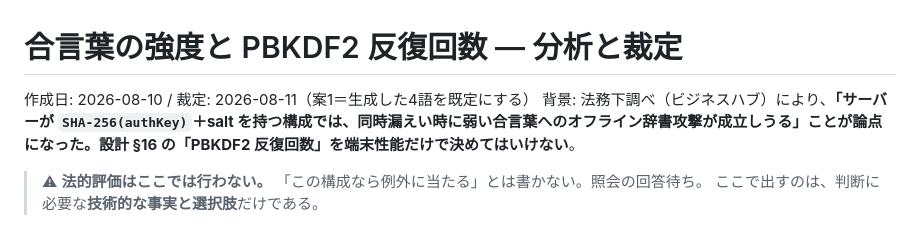
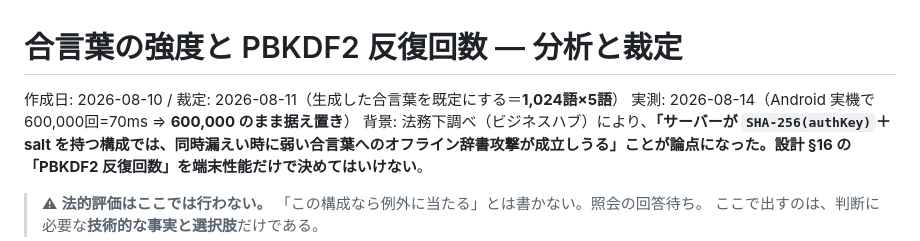
Before and after one commit to waiteu-git/michizure, a Markdown page: docs/passphrase-strength.md, the part around one of its changes. GitHub-like rendering.

```diff
--- a/docs/passphrase-strength.md
+++ b/docs/passphrase-strength.md
@@ -1,6 +1,7 @@
 # 合言葉の強度と PBKDF2 反復回数 — 分析と裁定
 
-作成日: 2026-08-10 / 裁定: 2026-08-11（案1＝生成した4語を既定にする）
+作成日: 2026-08-10 / 裁定: 2026-08-11（生成した合言葉を既定にする＝**1,024語×5語**）
+実測: 2026-08-14（Android 実機で 600,000回=70ms ⇒ **600,000 のまま据え置き**）
 背景: 法務下調べ（ビジネスハブ）により、**「サーバーが `SHA-256(authKey)`＋salt を持つ構成では、同時漏えい時に弱い合言葉へのオフライン辞書攻撃が成立しうる」**ことが論点になった。設計 §16 の「PBKDF2 反復回数」を**端末性能だけで決めてはいけない**。
 
 > ⚠ **法的評価はここでは行わない。** 「この構成なら例外に当たる」とは書かない。照会の回答待ち。
```
Also changed, not shown: other parts of docs/passphrase-strength.md (+19 -7 lines), 1 other file.
